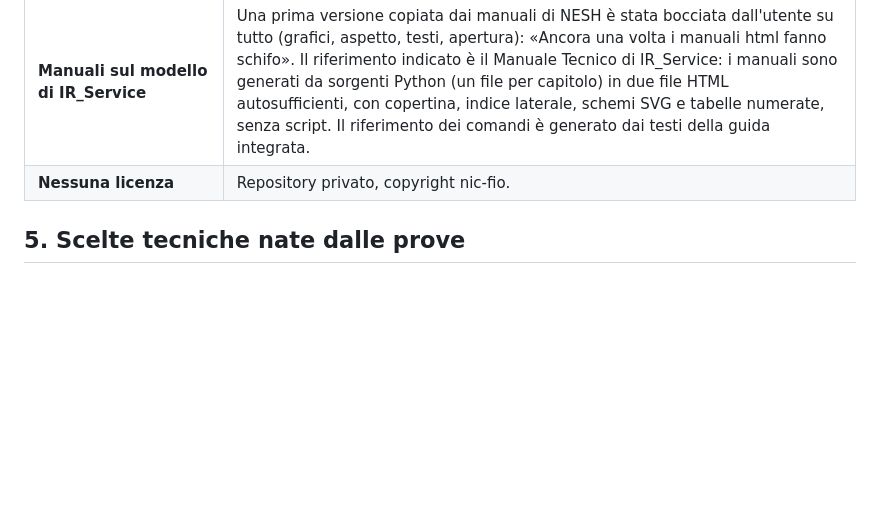
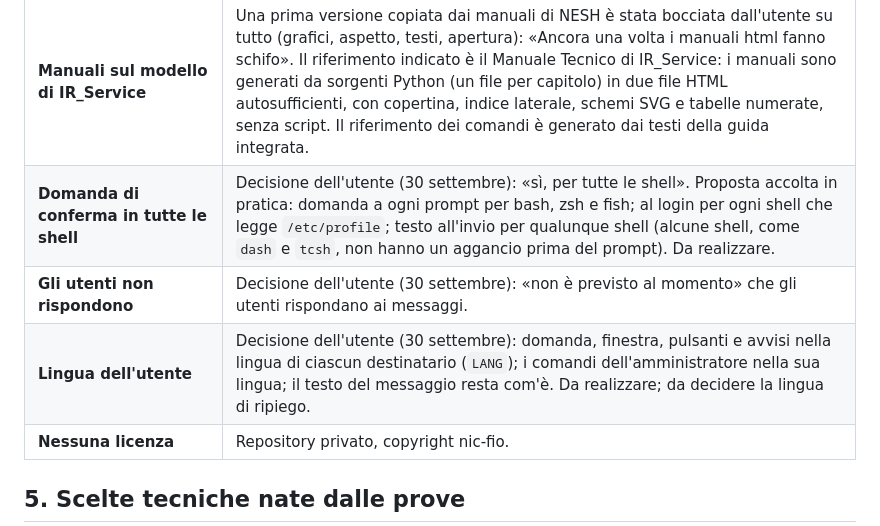
Before and after one commit to nic-fio/ROOTSPEAK, a Markdown page: docs/decisioni-e-storia.md, the part around the change. Rendered like a GitHub page; blank space fills up the shorter version.

Commit message:
Decisioni dell'utente: tutte le shell, nessuna risposta, lingua dell'utente
Co-Authored-By: Claude Opus 5.5 (1M context) <noreply@anthropic.com>

```diff
--- a/docs/decisioni-e-storia.md
+++ b/docs/decisioni-e-storia.md
@@ -63,6 +63,9 @@ affidabile è **logind**, non utmp.
 | **Prototipo in bash** | Per validare il flusso con gli strumenti del sistema. Una riscrittura in un linguaggio compilato si farà solo se emergeranno limiti concreti. |
 | **Guida integrata come quella di MTERM, niente man page** | «Non voglio un sistema man, ma un sistema molto più evoluto»: guida a schede in un terminale, pagina in stile manuale con un pager se il terminale è piccolo, testo semplice in una pipe. Un controllo (`tools/check-docs.py`) tiene allineati guida e manuale. |
 | **Manuali sul modello di IR_Service** | Una prima versione copiata dai manuali di NESH è stata bocciata dall'utente su tutto (grafici, aspetto, testi, apertura): «Ancora una volta i manuali html fanno schifo». Il riferimento indicato è il Manuale Tecnico di IR_Service: i manuali sono generati da sorgenti Python (un file per capitolo) in due file HTML autosufficienti, con copertina, indice laterale, schemi SVG e tabelle numerate, senza script. Il riferimento dei comandi è generato dai testi della guida integrata. |
+| **Domanda di conferma in tutte le shell** | Decisione dell'utente (30 settembre): «sì, per tutte le shell». Proposta accolta in pratica: domanda a ogni prompt per bash, zsh e fish; al login per ogni shell che legge `/etc/profile`; testo all'invio per qualunque shell (alcune shell, come `dash` e `tcsh`, non hanno un aggancio prima del prompt). Da realizzare. |
+| **Gli utenti non rispondono** | Decisione dell'utente (30 settembre): «non è previsto al momento» che gli utenti rispondano ai messaggi. |
+| **Lingua dell'utente** | Decisione dell'utente (30 settembre): domanda, finestra, pulsanti e avvisi nella lingua di ciascun destinatario (`LANG`); i comandi dell'amministratore nella sua lingua; il testo del messaggio resta com'è. Da realizzare; da decidere la lingua di ripiego. |
 | **Nessuna licenza** | Repository privato, copyright nic-fio. |
 
 ## 5. Scelte tecniche nate dalle prove
```
Also changed, not shown: CLAUDE.md (+5 -3 lines), docs/revisione-avversariale.md (+1 -1 lines).
